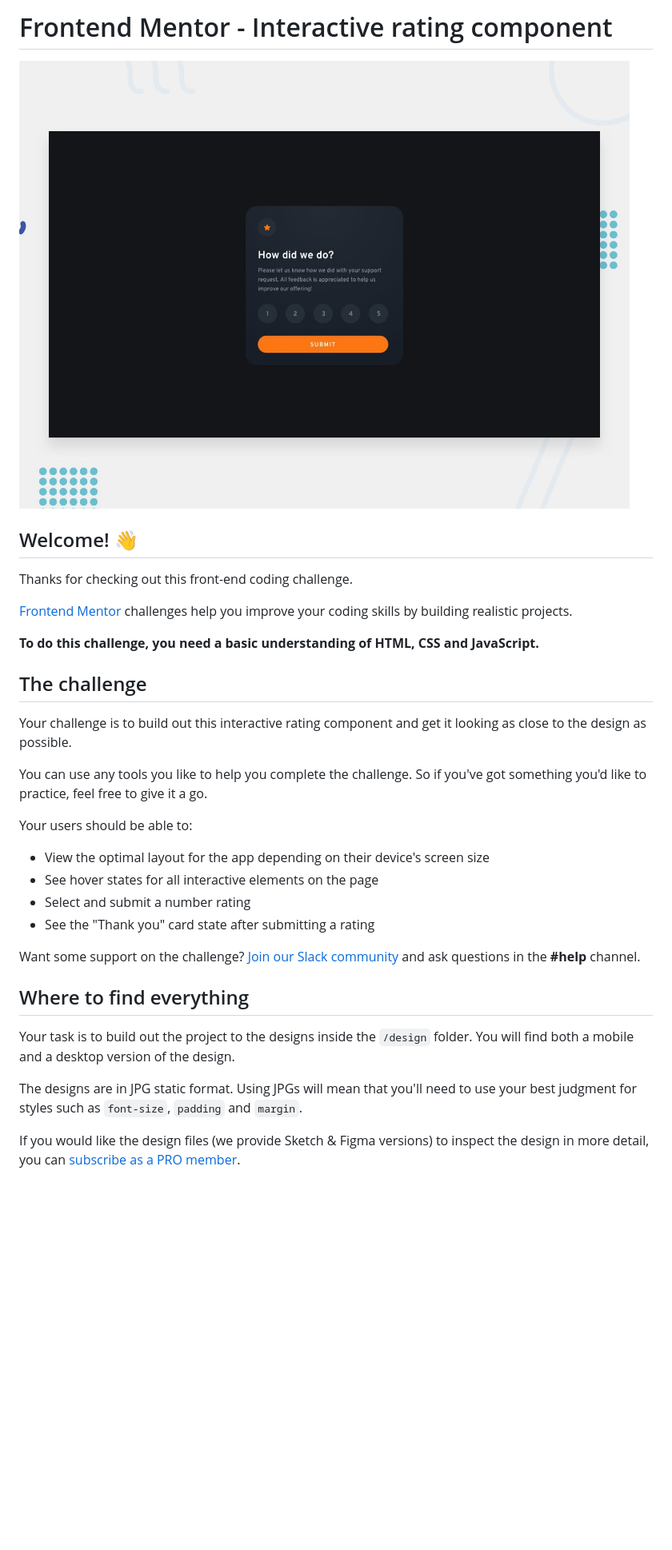
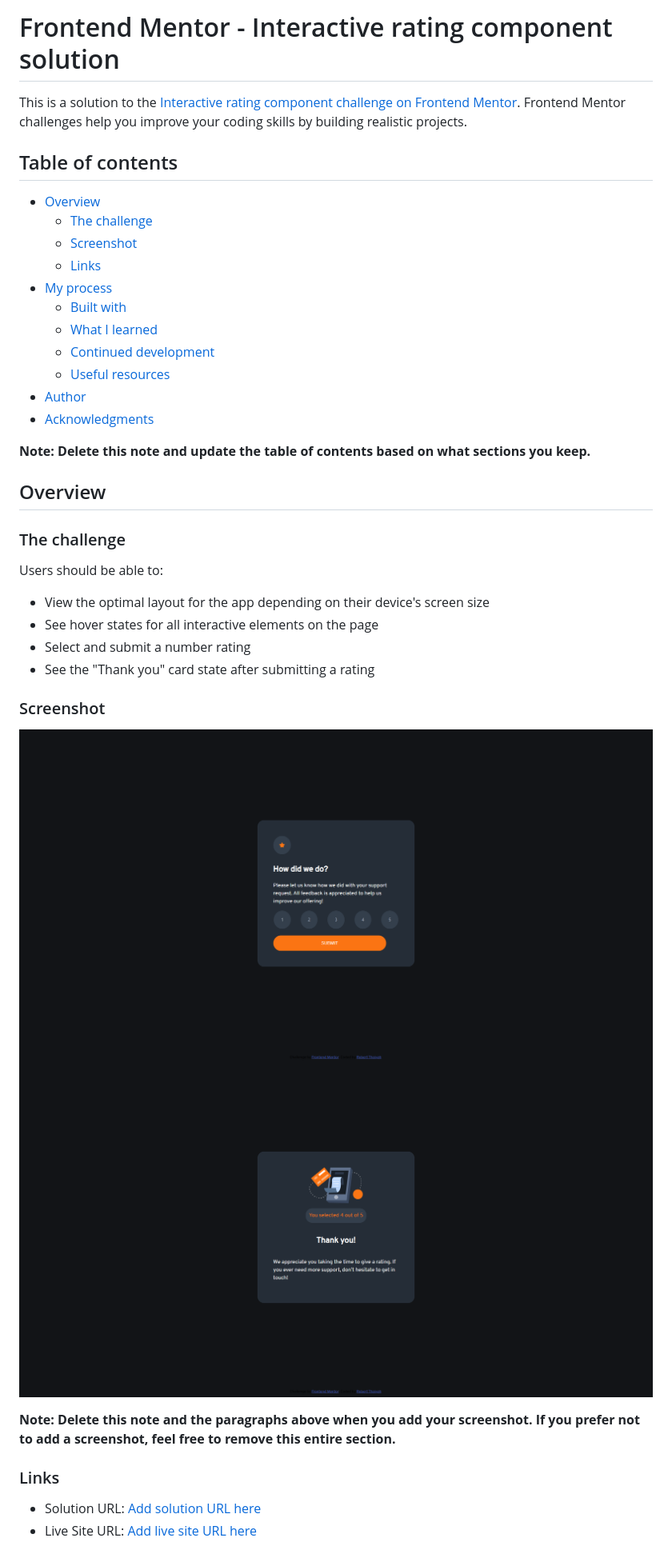
Before and after one commit to Robert-Thaiyah/interactive-rating-component, a Markdown page: README.md, the part around the change printed below. Shown: that part at 80% size. Drawn GitHub-style; pictures changed too: images/main-screenshot.png (added), images/thank-you-screenshot.png (added); blank space fills up the shorter version.

Commit message:
project conclusion

```diff
--- a/README.md
+++ b/README.md
@@ -1,35 +1,43 @@
-# Frontend Mentor - Interactive rating component
+# Frontend Mentor - Interactive rating component solution
 
-![Design preview for the Interactive rating component coding challenge](./design/desktop-preview.jpg)
+This is a solution to the [Interactive rating component challenge on Frontend Mentor](https://www.frontendmentor.io/challenges/interactive-rating-component-koxpeBUmI). Frontend Mentor challenges help you improve your coding skills by building realistic projects.
 
-## Welcome! 👋
+## Table of contents
 
-Thanks for checking out this front-end coding challenge.
+- [Overview](#overview)
+  - [The challenge](#the-challenge)
+  - [Screenshot](#screenshot)
+  - [Links](#links)
+- [My process](#my-process)
+  - [Built with](#built-with)
+  - [What I learned](#what-i-learned)
+  - [Continued development](#continued-development)
+  - [Useful resources](#useful-resources)
+- [Author](#author)
+- [Acknowledgments](#acknowledgments)
 
-[Frontend Mentor](https://www.frontendmentor.io) challenges help you improve your coding skills by building realistic projects.
+**Note: Delete this note and update the table of contents based on what sections you keep.**
 
-**To do this challenge, you need a basic understanding of HTML, CSS and JavaScript.**
+## Overview
 
-## The challenge
+### The challenge
 
-Your challenge is to build out this interactive rating component and get it looking as close to the design as possible.
-
-You can use any tools you like to help you complete the challenge. So if you've got something you'd like to practice, feel free to give it a go.
-
-Your users should be able to:
+Users should be able to:
 
 - View the optimal layout for the app depending on their device's screen size
 - See hover states for all interactive elements on the page
 - Select and submit a number rating
 - See the "Thank you" card state after submitting a rating
 
-Want some support on the challenge? [Join our Slack community](https://www.frontendmentor.io/slack) and ask questions in the **#help** channel.
+### Screenshot
 
-## Where to find everything
+![](./images/main-screenshot.png)
+![](./images/thank-you-screenshot.png)
 
-Your task is to build out the project to the designs inside the `/design` folder. You will find both a mobile and a desktop version of the design.
+**Note: Delete this note and the paragraphs above when you add your screenshot. If you prefer not to add a screenshot, feel free to remove this entire section.**
 
-The designs are in JPG static format. Using JPGs will mean that you'll need to use your best judgment for styles such as `font-size`, `padding` and `margin`.
+### Links
 
-If you would like the design files (we provide Sketch & Figma versions) to inspect the design in more detail, you can [subscribe as a PRO member](https://www.frontendmentor.io/pro).
+- Solution URL: [Add solution URL here](https://github.com/Robert-Thaiyah/interactive-rating-component)
+- Live Site URL: [Add live site URL here](https://your-live-site-url.com)
 
```
Also changed, not shown: other parts of README.md (+22 -38 lines), 3 other files.
